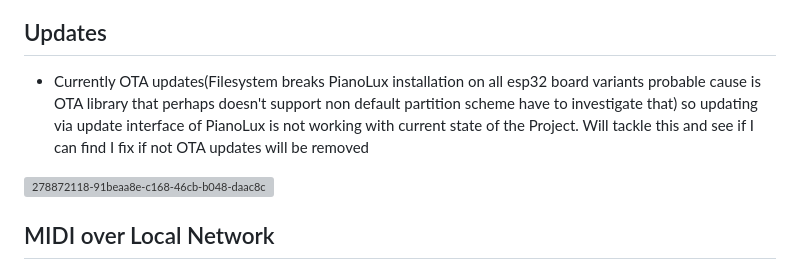
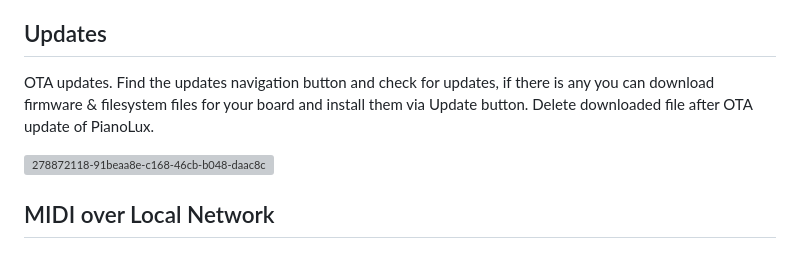
Before and after one commit to serifpersia/pianolux-esp32, a Markdown page: README.md, the part around the change. Rendered like a GitHub page; grey boxes are pictures that could not be loaded.

```diff
--- a/README.md
+++ b/README.md
@@ -82,8 +82,7 @@ MDNS might work depending on your network and devices.
 Most should be able to connect but you can always use IP route instead
 
 ## Updates
-- Currently OTA updates(Filesystem breaks PianoLux installation on all esp32 board variants probable cause is OTA library that perhaps doesn't support non default partition scheme have to investigate that) so updating via update interface of PianoLux is not working with current state of the Project. Will tackle this and see if I can find I fix if not OTA updates will be removed
-
+OTA updates. Find the updates navigation button and check for updates, if there is any you can download firmware & filesystem files for your board and install them via Update button. Delete downloaded file after OTA update of PianoLux.
 
 ![278872118-91beaa8e-c168-46cb-b048-daac8cc76df6](https://github.com/serifpersia/pianolux-esp32/assets/62844718/3bd11a11-d939-49d8-b532-466c98aa4975)
 
```
